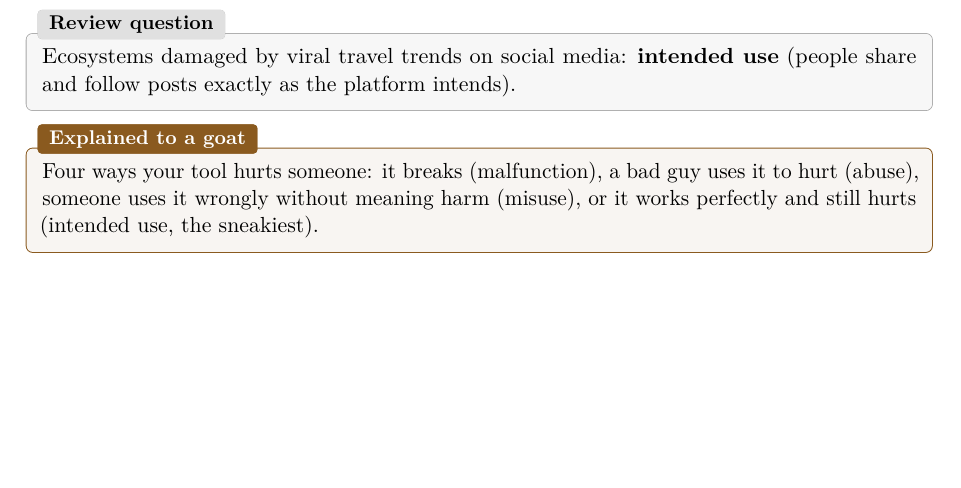
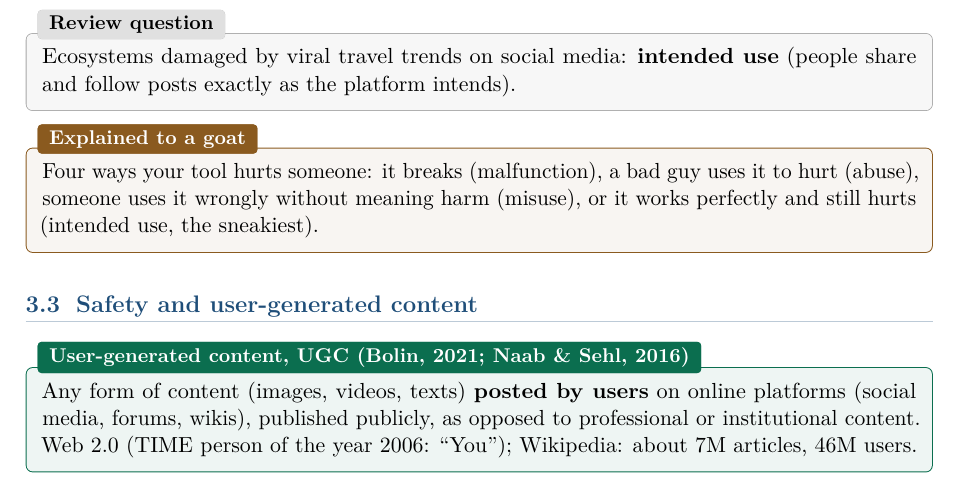
Before and after one commit to AlphaXT38G/notes_ba5, a LaTeX thesis (respsoft/course.tex): part of page 15 of 15, cut so that both start at the same text, the shorter picture padded with empty space. Compiled offline with pdfLaTeX.

Commit message:
feat(respsoft): add the user-generated content, UGC definition
Co-Authored-By: Claude Opus 5.5 <noreply@anthropic.com>

```diff
--- a/respsoft/course.tex
+++ b/respsoft/course.tex
@@ -641,4 +641,13 @@ Four ways your tool hurts someone: it breaks (malfunction), a bad guy uses it to
 still hurts (intended use, the sneakiest).
 \end{goatbox}
 
+
+\section{Safety and user-generated content}
+
+\begin{defnbox}[title={User-generated content, UGC (Bolin, 2021; Naab \& Sehl, 2016)}]
+Any form of content (images, videos, texts) \textbf{posted by users} on online platforms (social
+media, forums, wikis), published publicly, as opposed to professional or institutional content.
+Web 2.0 (TIME person of the year 2006: ``You''); Wikipedia: about 7M articles, 46M users.
+\end{defnbox}
+
 \end{document}
```
